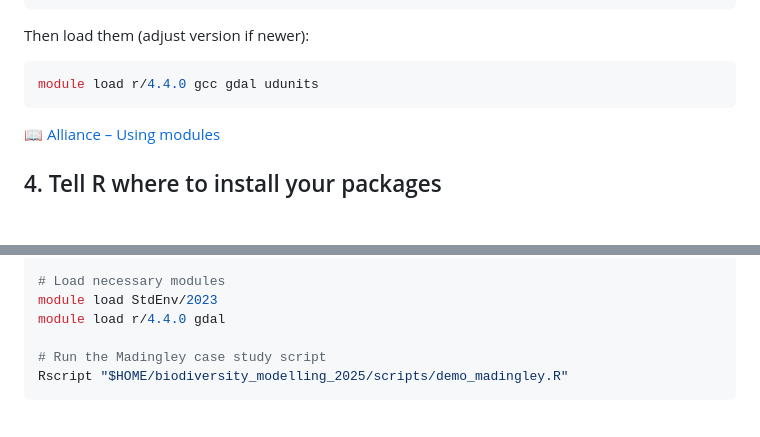
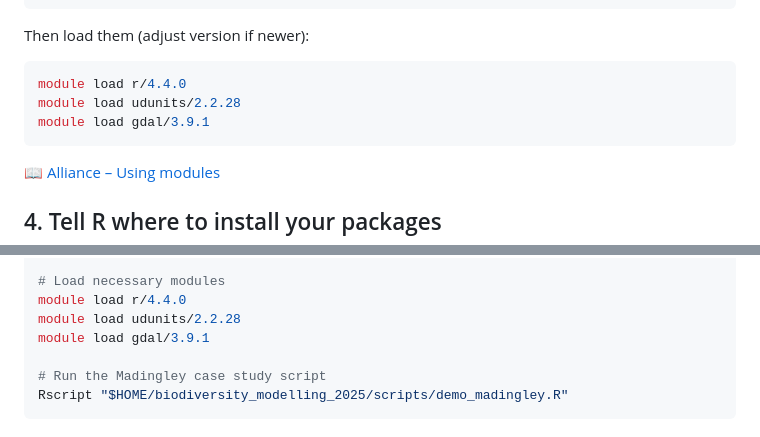
Before and after one commit to bios2/biodiversity_modelling_2025, a Markdown page: vignettes/getting_started_madingleyr_on_HPC.md, 2 parts joined by grey strips. Rendered like a GitHub page; blank space fills up the shorter version.

Commit message:
HPC installation clarifications

````diff
--- a/vignettes/getting_started_madingleyr_on_HPC.md
+++ b/vignettes/getting_started_madingleyr_on_HPC.md
@@ -52,7 +52,9 @@ module spider gdal proj geos
 Then load them (adjust version if newer):
 
 ```bash
-module load r/4.4.0 gcc gdal udunits
+module load r/4.4.0
+module load udunits/2.2.28
+module load gdal/3.9.1
 ```
 
 📖 [Alliance – Using modules](https://docs.alliancecan.ca/wiki/Using_modules)
@@ -127,8 +129,9 @@ Save this as:
 #SBATCH --account=def-your_account   # Replace with your allocation
 
 # Load necessary modules
-module load StdEnv/2023
-module load r/4.4.0 gdal
+module load r/4.4.0
+module load udunits/2.2.28
+module load gdal/3.9.1
 
 # Run the Madingley case study script
 Rscript "$HOME/biodiversity_modelling_2025/scripts/demo_madingley.R"
````
